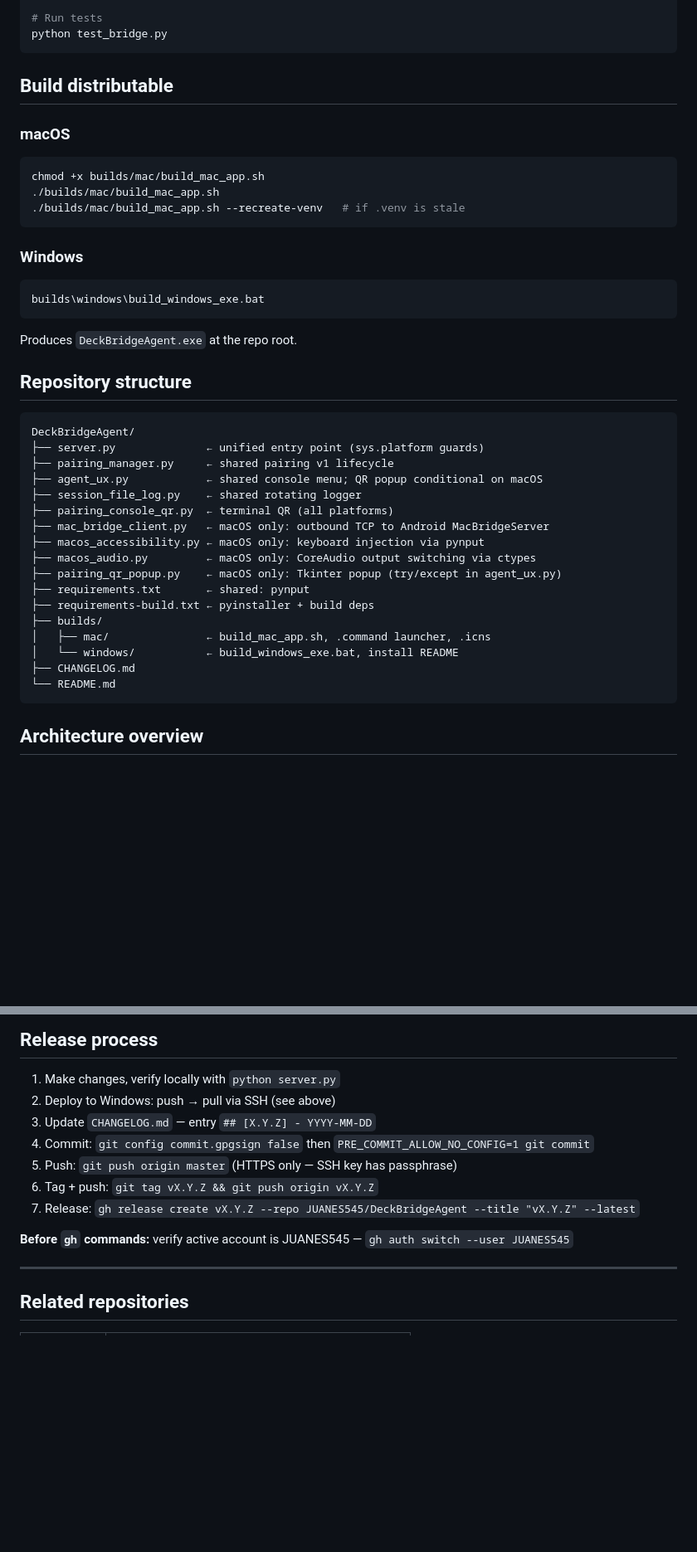
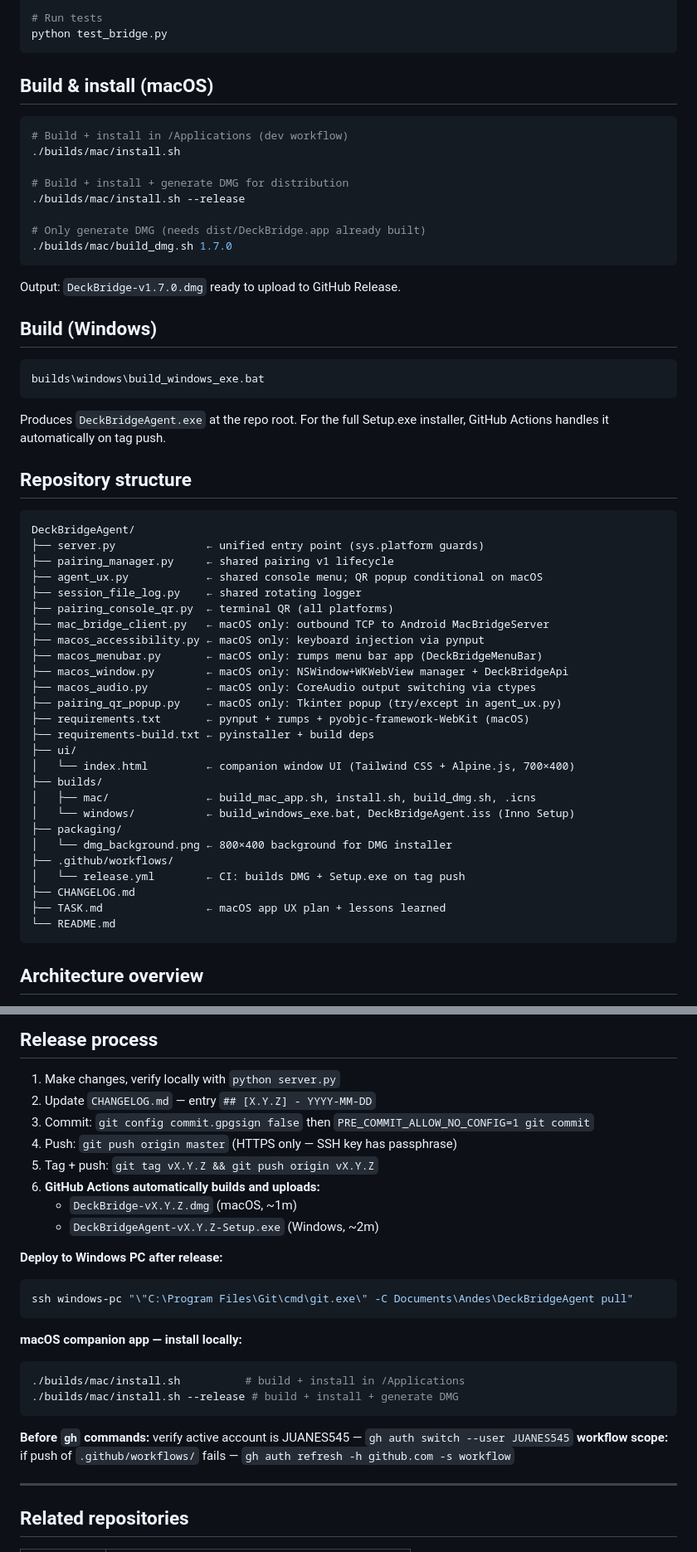
Before and after one commit to JUANES545/DeckBridgeAgent, a Markdown page: CLAUDE.md, 2 parts joined by grey strips. Shown at 83% size. Drawn GitHub-style; blank space fills up the shorter version.

Commit message:
docs: update CLAUDE.md — macOS app, new modules, CI/CD, PyObjC notes

````diff
--- a/CLAUDE.md
+++ b/CLAUDE.md
@@ -21,20 +21,28 @@ python server.py 9000
 python test_bridge.py
 ```
 
-## Build distributable
+## Build & install (macOS)
 
-### macOS
 ```bash
-chmod +x builds/mac/build_mac_app.sh
-./builds/mac/build_mac_app.sh
-./builds/mac/build_mac_app.sh --recreate-venv   # if .venv is stale
+# Build + install in /Applications (dev workflow)
+./builds/mac/install.sh
+
+# Build + install + generate DMG for distribution
+./builds/mac/install.sh --release
+
+# Only generate DMG (needs dist/DeckBridge.app already built)
+./builds/mac/build_dmg.sh 1.7.0
 ```
 
-### Windows
+Output: `DeckBridge-v1.7.0.dmg` ready to upload to GitHub Release.
+
+## Build (Windows)
+
 ```bat
 builds\windows\build_windows_exe.bat
 ```
-Produces `DeckBridgeAgent.exe` at the repo root.
+Produces `DeckBridgeAgent.exe` at the repo root. For the full Setup.exe installer,
+GitHub Actions handles it automatically on tag push.
 
 ## Repository structure
 
@@ -47,14 +55,23 @@ DeckBridgeAgent/
 ├── pairing_console_qr.py  ← terminal QR (all platforms)
 ├── mac_bridge_client.py   ← macOS only: outbound TCP to Android MacBridgeServer
 ├── macos_accessibility.py ← macOS only: keyboard injection via pynput
+├── macos_menubar.py       ← macOS only: rumps menu bar app (DeckBridgeMenuBar)
+├── macos_window.py        ← macOS only: NSWindow+WKWebView manager + DeckBridgeApi
 ├── macos_audio.py         ← macOS only: CoreAudio output switching via ctypes
 ├── pairing_qr_popup.py    ← macOS only: Tkinter popup (try/except in agent_ux.py)
-├── requirements.txt       ← shared: pynput
+├── requirements.txt       ← pynput + rumps + pyobjc-framework-WebKit (macOS)
 ├── requirements-build.txt ← pyinstaller + build deps
+├── ui/
+│   └── index.html         ← companion window UI (Tailwind CSS + Alpine.js, 700×400)
 ├── builds/
-│   ├── mac/               ← build_mac_app.sh, .command launcher, .icns
-│   └── windows/           ← build_windows_exe.bat, install README
+│   ├── mac/               ← build_mac_app.sh, install.sh, build_dmg.sh, .icns
+│   └── windows/           ← build_windows_exe.bat, DeckBridgeAgent.iss (Inno Setup)
+├── packaging/
+│   └── dmg_background.png ← 800×400 background for DMG installer
+├── .github/workflows/
+│   └── release.yml        ← CI: builds DMG + Setup.exe on tag push
 ├── CHANGELOG.md
+├── TASK.md                ← macOS app UX plan + lessons learned
 └── README.md
 ```
 
@@ -163,14 +205,27 @@ curl -s -X POST http://192.168.1.29:8765/action \
 ## Release process
 
 1. Make changes, verify locally with `python server.py`
-2. Deploy to Windows: push → pull via SSH (see above)
-3. Update `CHANGELOG.md` — entry `## [X.Y.Z] - YYYY-MM-DD`
-4. Commit: `git config commit.gpgsign false` then `PRE_COMMIT_ALLOW_NO_CONFIG=1 git commit`
-5. Push: `git push origin master` (HTTPS only — SSH key has passphrase)
-6. Tag + push: `git tag vX.Y.Z && git push origin vX.Y.Z`
-7. Release: `gh release create vX.Y.Z --repo JUANES545/DeckBridgeAgent --title "vX.Y.Z" --latest`
+2. Update `CHANGELOG.md` — entry `## [X.Y.Z] - YYYY-MM-DD`
+3. Commit: `git config commit.gpgsign false` then `PRE_COMMIT_ALLOW_NO_CONFIG=1 git commit`
+4. Push: `git push origin master` (HTTPS only — SSH key has passphrase)
+5. Tag + push: `git tag vX.Y.Z && git push origin vX.Y.Z`
+6. **GitHub Actions automatically builds and uploads:**
+   - `DeckBridge-vX.Y.Z.dmg` (macOS, ~1m)
+   - `DeckBridgeAgent-vX.Y.Z-Setup.exe` (Windows, ~2m)
+
+**Deploy to Windows PC after release:**
+```bash
+ssh windows-pc "\"C:\Program Files\Git\cmd\git.exe\" -C Documents\Andes\DeckBridgeAgent pull"
+```
+
+**macOS companion app — install locally:**
+```bash
+./builds/mac/install.sh          # build + install in /Applications
+./builds/mac/install.sh --release # build + install + generate DMG
+```
 
 **Before `gh` commands:** verify active account is JUANES545 — `gh auth switch --user JUANES545`
+**workflow scope:** if push of `.github/workflows/` fails — `gh auth refresh -h github.com -s workflow`
 
 ---
 
````
Also changed, not shown: other parts of CLAUDE.md (+29 -4 lines).
